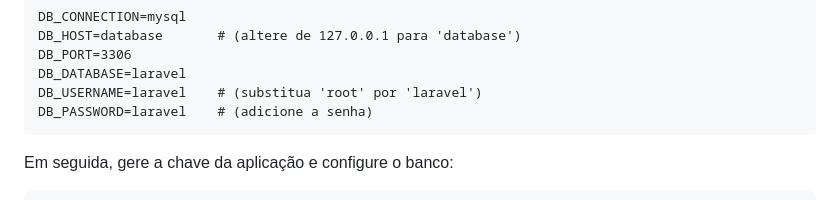
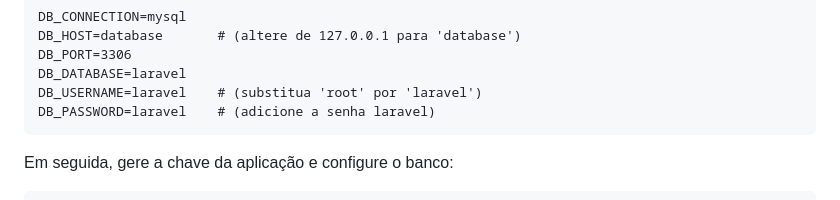
Before and after one commit to juliagpaulino/teste-escola-php, a Markdown page: README.md, the part around the change. Rendered like a GitHub page.

Commit message:
Update DB_PASSWORD comment in README.md

````diff
--- a/README.md
+++ b/README.md
@@ -55,7 +55,7 @@ DB_HOST=database       # (altere de 127.0.0.1 para 'database')
 DB_PORT=3306
 DB_DATABASE=laravel
 DB_USERNAME=laravel    # (substitua 'root' por 'laravel')
-DB_PASSWORD=laravel    # (adicione a senha)
+DB_PASSWORD=laravel    # (adicione a senha laravel)
 ```
 
 Em seguida, gere a chave da aplicação e configure o banco:
````
